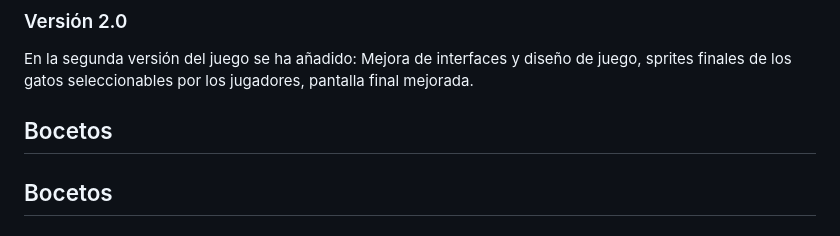
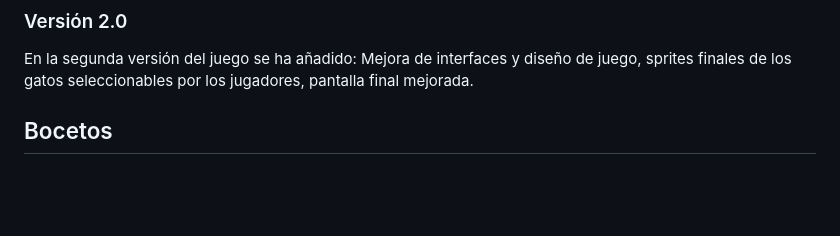
Before and after one commit to byniteyt/Juegos-en-Red, a Markdown page: README.md, the part around the change. Drawn GitHub-style; blank space fills up the shorter version.

```diff
--- a/README.md
+++ b/README.md
@@ -72,7 +72,6 @@ En la primera versión del juego se ha añadido: el menú principal, la pantalla
 ### Versión 2.0
 En la segunda versión del juego se ha añadido: Mejora de interfaces y diseño de juego, sprites finales de los gatos seleccionables por los jugadores, pantalla final mejorada.
 
-## Bocetos
 
 ## Bocetos
 
```
